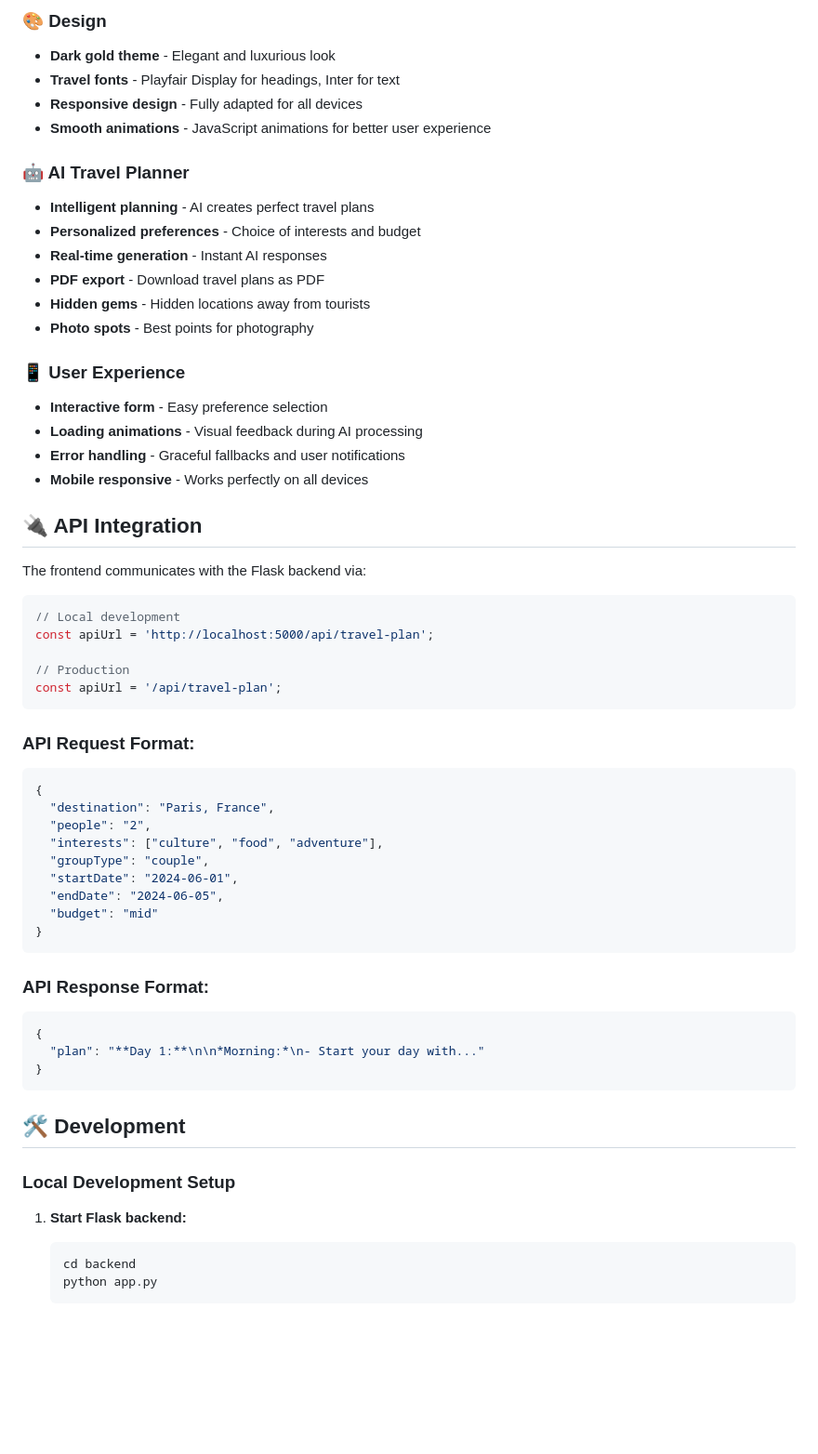
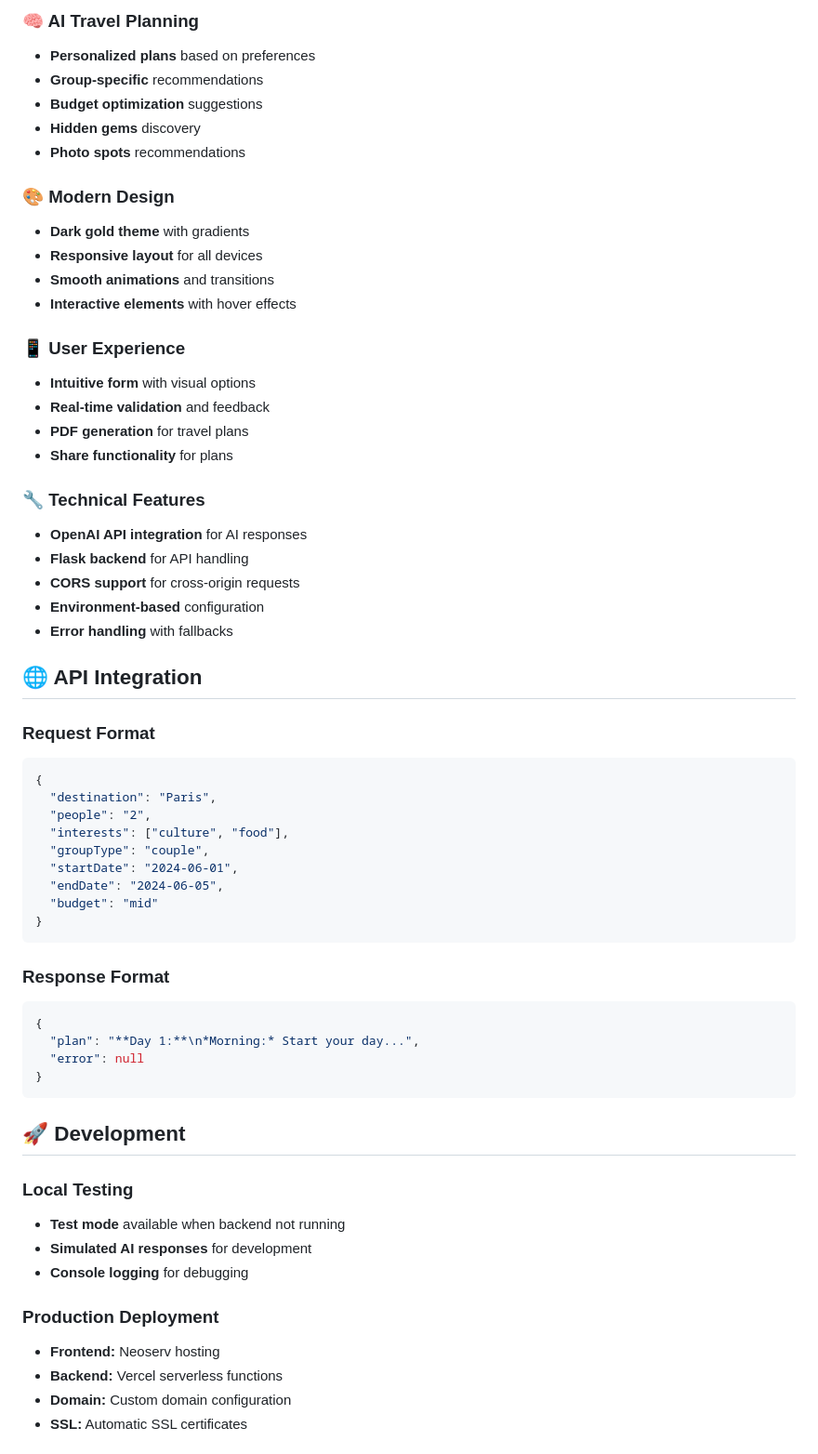
Before and after one commit to Kldo98/tripvaults, a Markdown page: README.md, the part around one of its changes. Shown at 93% size. Drawn GitHub-style; blank space fills up the shorter version.

````diff
--- a/README.md
+++ b/README.md
@@ -82,42 +56,38 @@ tripvaults/
 
-### 🎨 Design
-- **Dark gold theme** - Elegant and luxurious look
-- **Travel fonts** - Playfair Display for headings, Inter for text
-- **Responsive design** - Fully adapted for all devices
-- **Smooth animations** - JavaScript animations for better user experience
+### 🧠 AI Travel Planning
+- **Personalized plans** based on preferences
+- **Group-specific** recommendations
+- **Budget optimization** suggestions
+- **Hidden gems** discovery
+- **Photo spots** recommendations
 
-### 🤖 AI Travel Planner
-- **Intelligent planning** - AI creates perfect travel plans
-- **Personalized preferences** - Choice of interests and budget
-- **Real-time generation** - Instant AI responses
-- **PDF export** - Download travel plans as PDF
-- **Hidden gems** - Hidden locations away from tourists
-- **Photo spots** - Best points for photography
+### 🎨 Modern Design
+- **Dark gold theme** with gradients
+- **Responsive layout** for all devices
+- **Smooth animations** and transitions
+- **Interactive elements** with hover effects
 
 ### 📱 User Experience
-- **Interactive form** - Easy preference selection
-- **Loading animations** - Visual feedback during AI processing
-- **Error handling** - Graceful fallbacks and user notifications
-- **Mobile responsive** - Works perfectly on all devices
+- **Intuitive form** with visual options
+- **Real-time validation** and feedback
+- **PDF generation** for travel plans
+- **Share functionality** for plans
 
-## 🔌 API Integration
+### 🔧 Technical Features
+- **OpenAI API integration** for AI responses
+- **Flask backend** for API handling
+- **CORS support** for cross-origin requests
+- **Environment-based** configuration
+- **Error handling** with fallbacks
 
-The frontend communicates with the Flask backend via:
+## 🌐 API Integration
 
-```javascript
-// Local development
-const apiUrl = 'http://localhost:5000/api/travel-plan';
-
-// Production
-const apiUrl = '/api/travel-plan';
-```
-
-### API Request Format:
+### Request Format
 ```json
 {
-  "destination": "Paris, France",
+  "destination": "Paris",
   "people": "2",
-  "interests": ["culture", "food", "adventure"],
+  "interests": ["culture", "food"],
   "groupType": "couple",
   "startDate": "2024-06-01",
   "endDate": "2024-06-05",
@@ -125,20 +95,24 @@ const apiUrl = '/api/travel-plan';
 }
 ```
 
-### API Response Format:
+### Response Format
 ```json
 {
-  "plan": "**Day 1:**\n\n*Morning:*\n- Start your day with..."
+  "plan": "**Day 1:**\n*Morning:* Start your day...",
+  "error": null
 }
 ```
 
-## 🛠️ Development
+## 🚀 Development
 
-### Local Development Setup
+### Local Testing
+- **Test mode** available when backend not running
+- **Simulated AI responses** for development
+- **Console logging** for debugging
 
-1. **Start Flask backend:**
-   ```bash
-   cd backend
-   python app.py
-   ```
+### Production Deployment
+- **Frontend:** Neoserv hosting
+- **Backend:** Vercel serverless functions
+- **Domain:** Custom domain configuration
+- **SSL:** Automatic SSL certificates
 
````
Also changed, not shown: other parts of README.md (+73 -107 lines).
